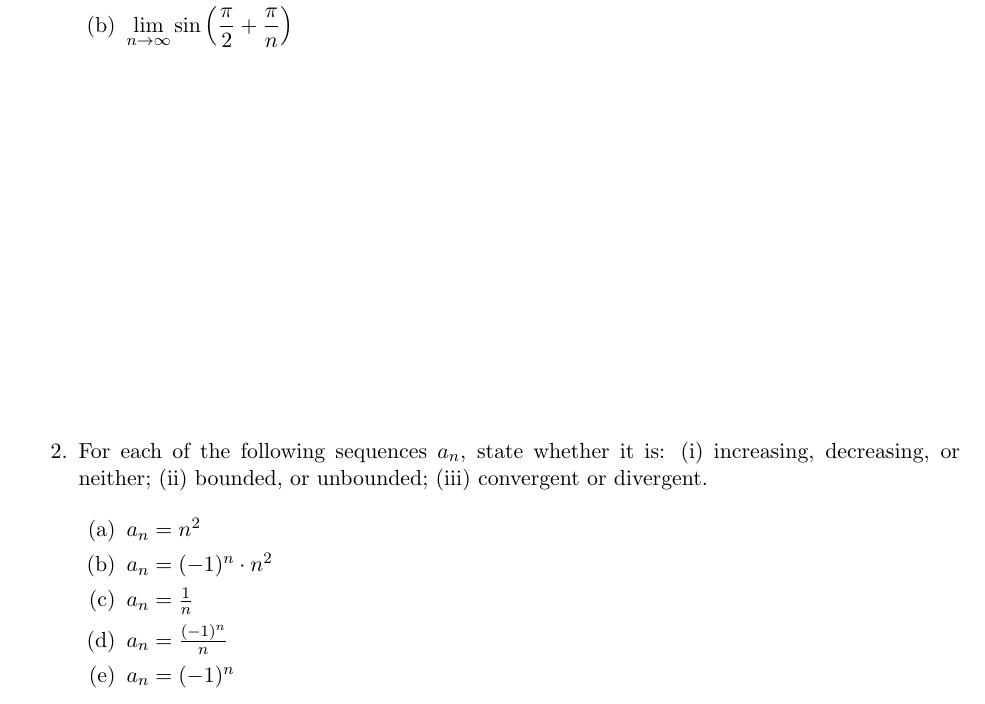
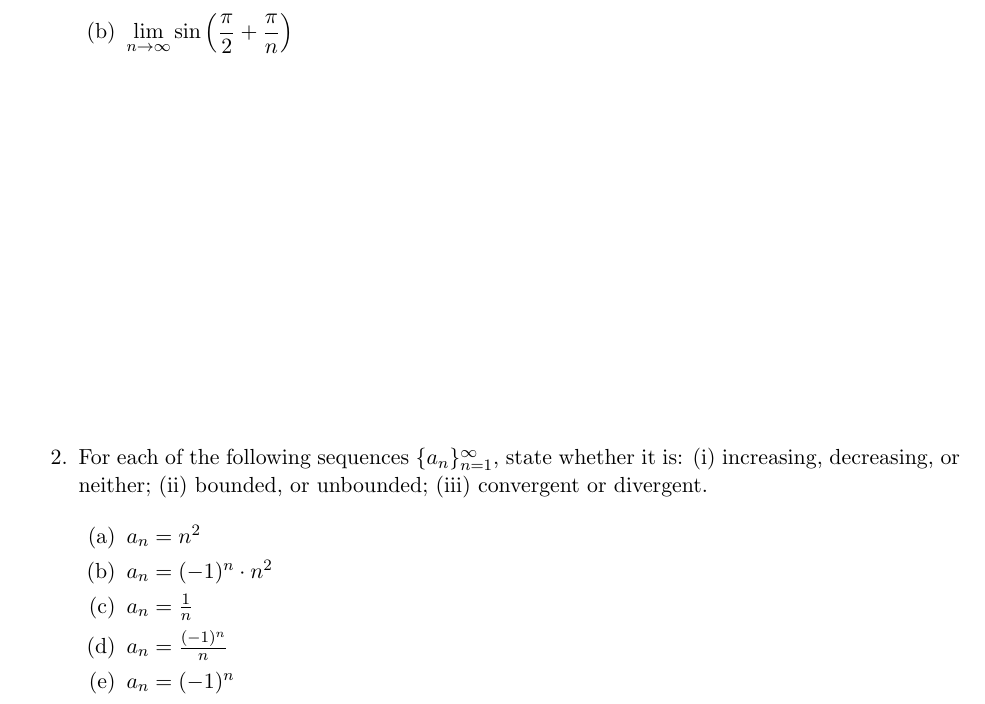
Before and after one commit to samuelfhopkins/samuelfhopkins.github.io, a LaTeX document (classes/157/quiz9.tex): part of the page, cut so that both start at the same text. Compiled offline with pdfLaTeX.

Commit message:
Add files via upload

```diff
--- a/classes/157/quiz9.tex
+++ b/classes/157/quiz9.tex
@@ -23,13 +23,13 @@ Problem 1 is worth 5 points (2.5 pts each part), and Problem 2 is worth 5 points
 \item For each of the following sequence limits, compute the limit or explain why it does not exist.
 
 \begin{enumerate}
-\item $\displaystyle \lim_{n\to \infty} \frac{3n^2+4}{2n^2+5n+1}$
+\item $\displaystyle \lim_{n\to \infty} \frac{3n^2+4}{2n^2+5n+1}$ \\[2pt]
 \item $\displaystyle \lim_{n\to \infty} \sin\left(\frac{\pi}{2}+\frac{\pi}{n}\right)$
 \end{enumerate}
 
 \vspace{2.5in}
 
-\item For each of the following sequences $a_n$, state whether it is: (i) increasing, decreasing, or neither; (ii) bounded, or unbounded; (iii) convergent or divergent.
+\item For each of the following sequences $\{a_n\}_{n=1}^{\infty}$, state whether it is: (i) increasing, decreasing, or neither; (ii) bounded, or unbounded; (iii) convergent or divergent.
 
 \begin{enumerate}
 \item $a_n = n^2$
```
Also changed, not shown: classes/157/quiz9.pdf.
